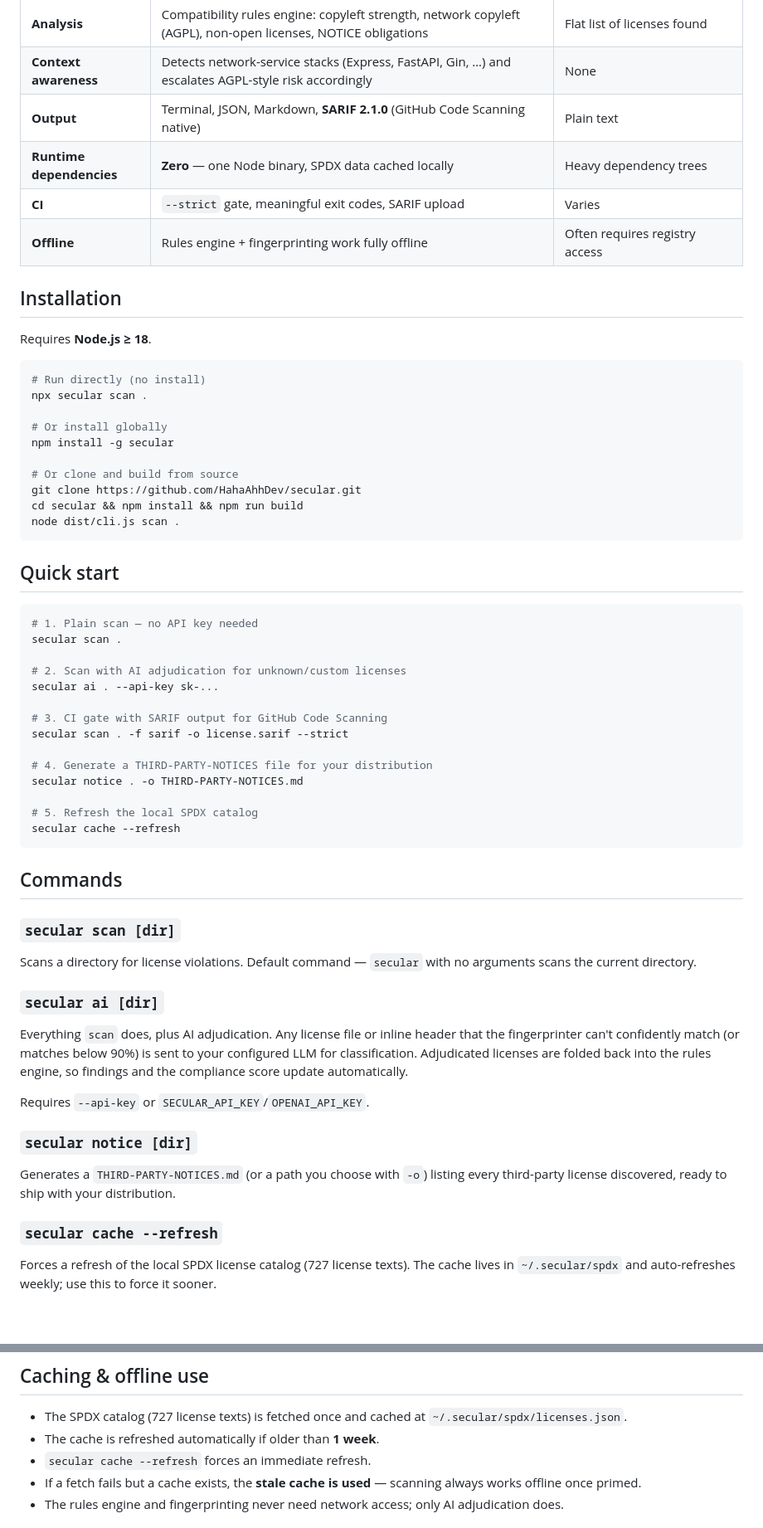
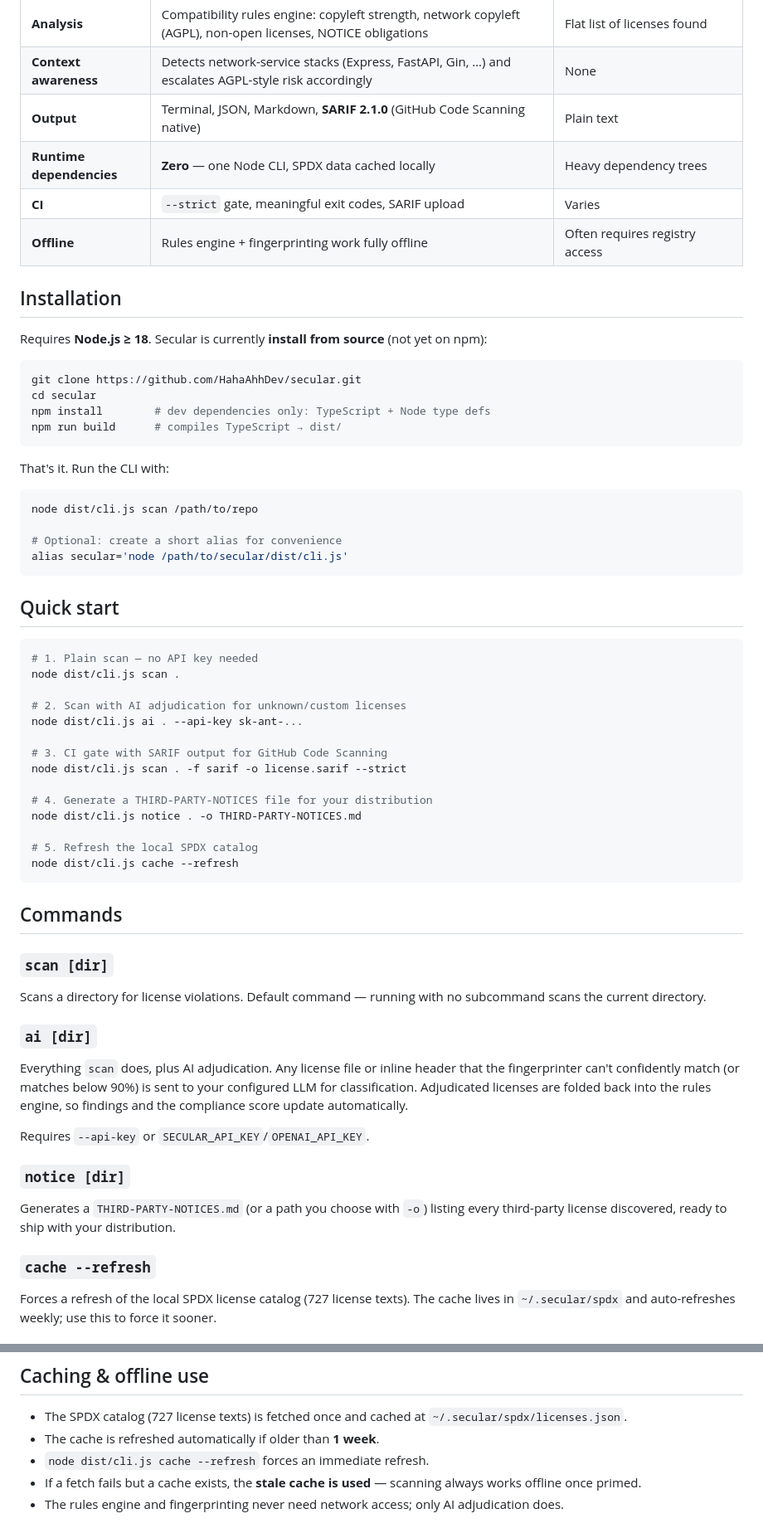
Before and after one commit to HahaAhhDev/secular, a Markdown page: README.md, 2 parts joined by grey strips. Shown at 83% size. GitHub-like rendering; blank space fills up the shorter version.

````diff
--- a/README.md
+++ b/README.md
@@ -62,63 +66,66 @@ Findings (1)
 | **Analysis** | Compatibility rules engine: copyleft strength, network copyleft (AGPL), non-open licenses, NOTICE obligations | Flat list of licenses found |
 | **Context awareness** | Detects network-service stacks (Express, FastAPI, Gin, …) and escalates AGPL-style risk accordingly | None |
 | **Output** | Terminal, JSON, Markdown, **SARIF 2.1.0** (GitHub Code Scanning native) | Plain text |
-| **Runtime dependencies** | **Zero** — one Node binary, SPDX data cached locally | Heavy dependency trees |
+| **Runtime dependencies** | **Zero** — one Node CLI, SPDX data cached locally | Heavy dependency trees |
 | **CI** | `--strict` gate, meaningful exit codes, SARIF upload | Varies |
 | **Offline** | Rules engine + fingerprinting work fully offline | Often requires registry access |
 
 ## Installation
 
-Requires **Node.js ≥ 18**.
+Requires **Node.js ≥ 18**. Secular is currently **install from source** (not yet on npm):
 
 ```bash
-# Run directly (no install)
-npx secular scan .
+git clone https://github.com/HahaAhhDev/secular.git
+cd secular
+npm install        # dev dependencies only: TypeScript + Node type defs
+npm run build      # compiles TypeScript → dist/
+```
 
-# Or install globally
-npm install -g secular
+That's it. Run the CLI with:
 
-# Or clone and build from source
-git clone https://github.com/HahaAhhDev/secular.git
-cd secular && npm install && npm run build
-node dist/cli.js scan .
+```bash
+node dist/cli.js scan /path/to/repo
+
+# Optional: create a short alias for convenience
+alias secular='node /path/to/secular/dist/cli.js'
 ```
 
 ## Quick start
 
 ```bash
 # 1. Plain scan — no API key needed
-secular scan .
+node dist/cli.js scan .
 
 # 2. Scan with AI adjudication for unknown/custom licenses
-secular ai . --api-key sk-...
+node dist/cli.js ai . --api-key sk-ant-...
 
 # 3. CI gate with SARIF output for GitHub Code Scanning
-secular scan . -f sarif -o license.sarif --strict
+node dist/cli.js scan . -f sarif -o license.sarif --strict
 
 # 4. Generate a THIRD-PARTY-NOTICES file for your distribution
-secular notice . -o THIRD-PARTY-NOTICES.md
+node dist/cli.js notice . -o THIRD-PARTY-NOTICES.md
 
 # 5. Refresh the local SPDX catalog
-secular cache --refresh
+node dist/cli.js cache --refresh
 ```
 
 ## Commands
 
-### `secular scan [dir]`
+### `scan [dir]`
 
-Scans a directory for license violations. Default command — `secular` with no arguments scans the current directory.
+Scans a directory for license violations. Default command — running with no subcommand scans the current directory.
 
-### `secular ai [dir]`
+### `ai [dir]`
 
 Everything `scan` does, plus AI adjudication. Any license file or inline header that the fingerprinter can't confidently match (or matches below 90%) is sent to your configured LLM for classification. Adjudicated licenses are folded back into the rules engine, so findings and the compliance score update automatically.
 
 Requires `--api-key` or `SECULAR_API_KEY`/`OPENAI_API_KEY`.
 
-### `secular notice [dir]`
+### `notice [dir]`
 
 Generates a `THIRD-PARTY-NOTICES.md` (or a path you choose with `-o`) listing every third-party license discovered, ready to ship with your distribution.
 
-### `secular cache --refresh`
+### `cache --refresh`
 
 Forces a refresh of the local SPDX license catalog (727 license texts). The cache lives in `~/.secular/spdx` and auto-refreshes weekly; use this to force it sooner.
 
@@ -273,7 +287,7 @@ JSON includes every field the terminal report shows (license maps, dependencies,
 
 - The SPDX catalog (727 license texts) is fetched once and cached at `~/.secular/spdx/licenses.json`.
 - The cache is refreshed automatically if older than **1 week**.
-- `secular cache --refresh` forces an immediate refresh.
+- `node dist/cli.js cache --refresh` forces an immediate refresh.
 - If a fetch fails but a cache exists, the **stale cache is used** — scanning always works offline once primed.
 - The rules engine and fingerprinting never need network access; only AI adjudication does.
 
````
Also changed, not shown: other parts of README.md (+32 -21 lines).
